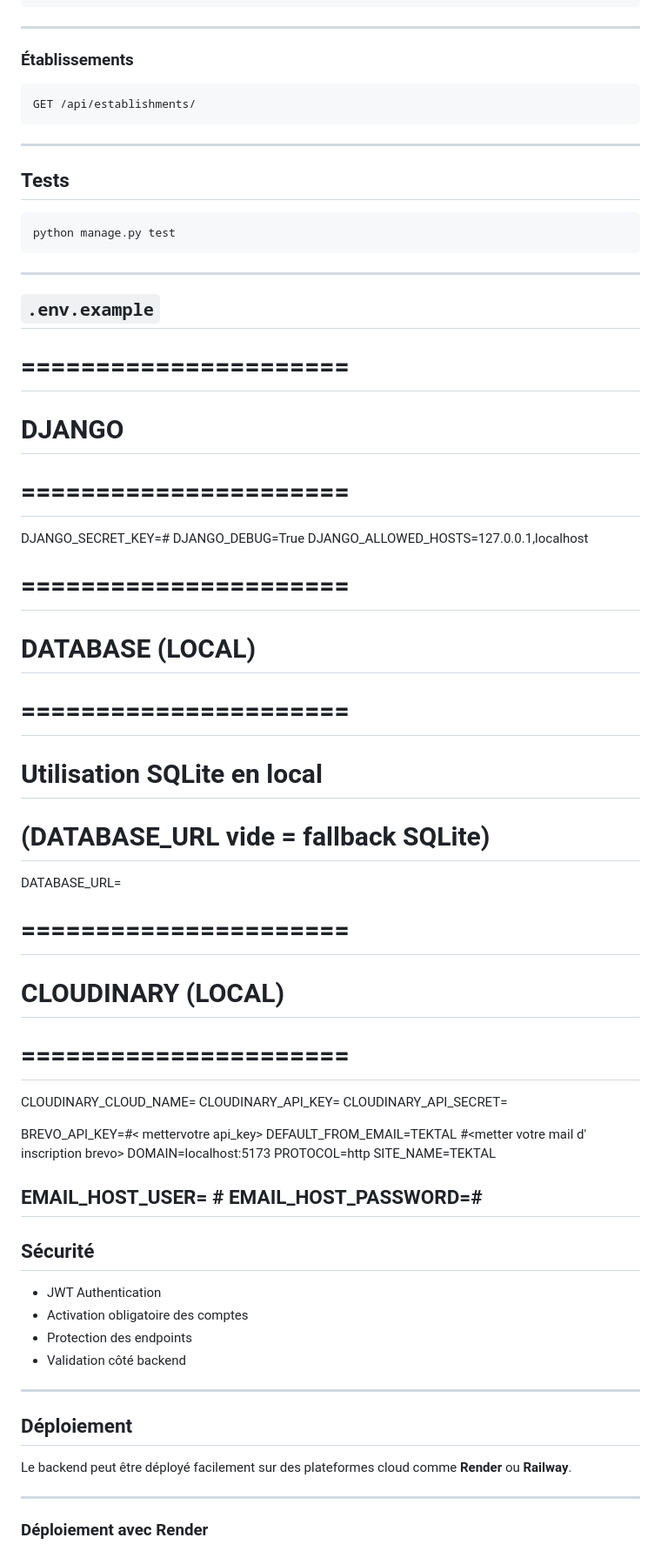
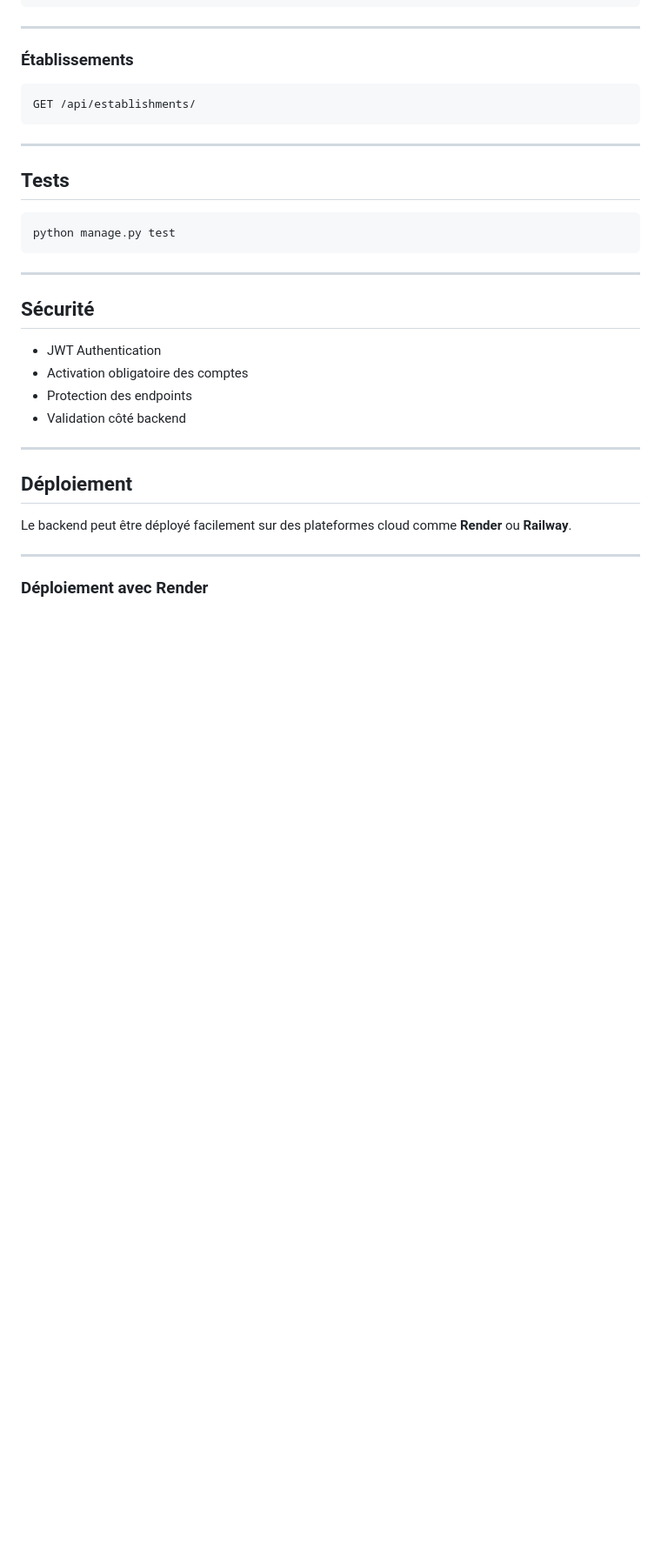
Before and after one commit to ColleFALL/tektal-backend, a Markdown page: README.md, the part around the change. Shown at 87% size. Drawn GitHub-style; blank space fills up the shorter version.

Commit message:
Create README.md
Removed example environment variables for Django and database configuration from README.

```diff
--- a/README.md
+++ b/README.md
@@ -265,39 +265,6 @@ python manage.py test
 
 ---
 
-##  `.env.example`
-
-# ======================
-# DJANGO
-# ======================
-DJANGO_SECRET_KEY=#<metter votre secrt_key>
-DJANGO_DEBUG=True
-DJANGO_ALLOWED_HOSTS=127.0.0.1,localhost
-
-# ======================
-# DATABASE (LOCAL)
-# ======================
-# Utilisation SQLite en local
-# (DATABASE_URL vide = fallback SQLite)
-DATABASE_URL=
-
-# ======================
-# CLOUDINARY (LOCAL)
-# ======================
-CLOUDINARY_CLOUD_NAME=
-CLOUDINARY_API_KEY=
-CLOUDINARY_API_SECRET=
-
-BREVO_API_KEY=#< mettervotre api_key>
-DEFAULT_FROM_EMAIL=TEKTAL #<metter votre mail d' inscription brevo>
-DOMAIN=localhost:5173
-PROTOCOL=http
-SITE_NAME=TEKTAL
-
-EMAIL_HOST_USER= # <metter votre mail de configuration ici>
-EMAIL_HOST_PASSWORD=# <metter ici le mot de pass>
----
-
 ##  Sécurité
 
 * JWT Authentication
```
